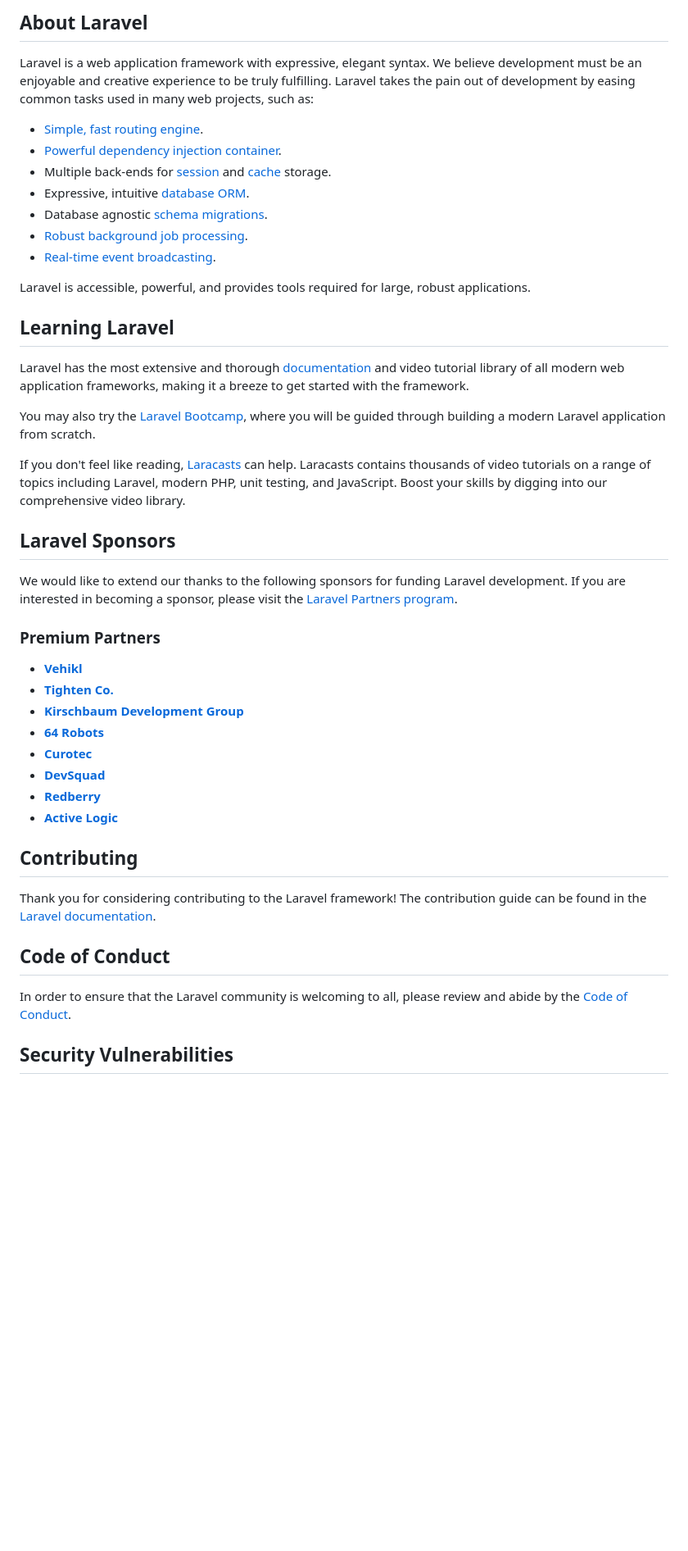
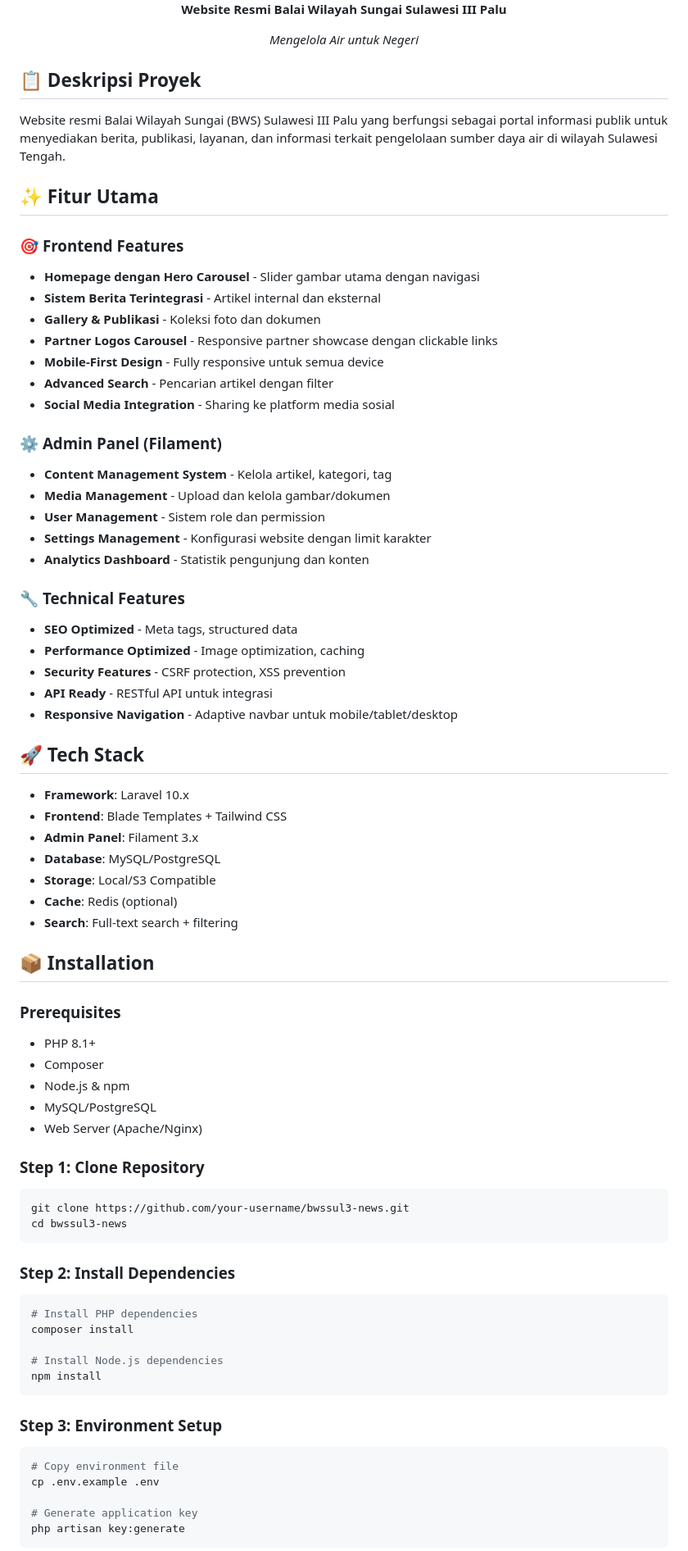
Before and after one commit to anzanulzikra/bwssul3news, a Markdown page: README.md, the part around one of its changes. Shown at 82% size. Rendered like a GitHub page; blank space fills up the shorter version.

````diff
--- a/README.md
+++ b/README.md
@@ -9,48 +5,78 @@
 
-## About Laravel
+  **Website Resmi Balai Wilayah Sungai Sulawesi III Palu**
 
-Laravel is a web application framework with expressive, elegant syntax. We believe development must be an enjoyable and creative experience to be truly fulfilling. Laravel takes the pain out of development by easing common tasks used in many web projects, such as:
+  *Mengelola Air untuk Negeri*
+</div>
 
-- [Simple, fast routing engine](https://laravel.com/docs/routing).
-- [Powerful dependency injection container](https://laravel.com/docs/container).
-- Multiple back-ends for [session](https://laravel.com/docs/session) and [cache](https://laravel.com/docs/cache) storage.
-- Expressive, intuitive [database ORM](https://laravel.com/docs/eloquent).
-- Database agnostic [schema migrations](https://laravel.com/docs/migrations).
-- [Robust background job processing](https://laravel.com/docs/queues).
-- [Real-time event broadcasting](https://laravel.com/docs/broadcasting).
+## 📋 Deskripsi Proyek
 
-Laravel is accessible, powerful, and provides tools required for large, robust applications.
+Website resmi Balai Wilayah Sungai (BWS) Sulawesi III Palu yang berfungsi sebagai portal informasi publik untuk menyediakan berita, publikasi, layanan, dan informasi terkait pengelolaan sumber daya air di wilayah Sulawesi Tengah.
 
-## Learning Laravel
+## ✨ Fitur Utama
 
-Laravel has the most extensive and thorough [documentation](https://laravel.com/docs) and video tutorial library of all modern web application frameworks, making it a breeze to get started with the framework.
+### 🎯 **Frontend Features**
+- **Homepage dengan Hero Carousel** - Slider gambar utama dengan navigasi
+- **Sistem Berita Terintegrasi** - Artikel internal dan eksternal
+- **Gallery & Publikasi** - Koleksi foto dan dokumen
+- **Partner Logos Carousel** - Responsive partner showcase dengan clickable links
+- **Mobile-First Design** - Fully responsive untuk semua device
+- **Advanced Search** - Pencarian artikel dengan filter
+- **Social Media Integration** - Sharing ke platform media sosial
 
-You may also try the [Laravel Bootcamp](https://bootcamp.laravel.com), where you will be guided through building a modern Laravel application from scratch.
+### ⚙️ **Admin Panel (Filament)**
+- **Content Management System** - Kelola artikel, kategori, tag
+- **Media Management** - Upload dan kelola gambar/dokumen
+- **User Management** - Sistem role dan permission
+- **Settings Management** - Konfigurasi website dengan limit karakter
+- **Analytics Dashboard** - Statistik pengunjung dan konten
 
-If you don't feel like reading, [Laracasts](https://laracasts.com) can help. Laracasts contains thousands of video tutorials on a range of topics including Laravel, modern PHP, unit testing, and JavaScript. Boost your skills by digging into our comprehensive video library.
+### 🔧 **Technical Features**
+- **SEO Optimized** - Meta tags, structured data
+- **Performance Optimized** - Image optimization, caching
+- **Security Features** - CSRF protection, XSS prevention
+- **API Ready** - RESTful API untuk integrasi
+- **Responsive Navigation** - Adaptive navbar untuk mobile/tablet/desktop
 
-## Laravel Sponsors
+## 🚀 Tech Stack
 
-We would like to extend our thanks to the following sponsors for funding Laravel development. If you are interested in becoming a sponsor, please visit the [Laravel Partners program](https://partners.laravel.com).
+- **Framework**: Laravel 10.x
+- **Frontend**: Blade Templates + Tailwind CSS
+- **Admin Panel**: Filament 3.x
+- **Database**: MySQL/PostgreSQL
+- **Storage**: Local/S3 Compatible
+- **Cache**: Redis (optional)
+- **Search**: Full-text search + filtering
 
-### Premium Partners
+## 📦 Installation
 
-- **[Vehikl](https://vehikl.com)**
-- **[Tighten Co.](https://tighten.co)**
-- **[Kirschbaum Development Group](https://kirschbaumdevelopment.com)**
-- **[64 Robots](https://64robots.com)**
-- **[Curotec](https://www.curotec.com/services/technologies/laravel)**
-- **[DevSquad](https://devsquad.com/hire-laravel-developers)**
-- **[Redberry](https://redberry.international/laravel-development)**
-- **[Active Logic](https://activelogic.com)**
+### Prerequisites
+- PHP 8.1+
+- Composer
+- Node.js & npm
+- MySQL/PostgreSQL
+- Web Server (Apache/Nginx)
 
-## Contributing
+### Step 1: Clone Repository
+```bash
+git clone https://github.com/your-username/bwssul3-news.git
+cd bwssul3-news
+```
 
-Thank you for considering contributing to the Laravel framework! The contribution guide can be found in the [Laravel documentation](https://laravel.com/docs/contributions).
+### Step 2: Install Dependencies
+```bash
+# Install PHP dependencies
+composer install
 
-## Code of Conduct
+# Install Node.js dependencies
+npm install
+```
 
-In order to ensure that the Laravel community is welcoming to all, please review and abide by the [Code of Conduct](https://laravel.com/docs/contributions#code-of-conduct).
+### Step 3: Environment Setup
+```bash
+# Copy environment file
+cp .env.example .env
 
-## Security Vulnerabilities
+# Generate application key
+php artisan key:generate
+```
 
````
Also changed, not shown: other parts of README.md (+212 -12 lines).
